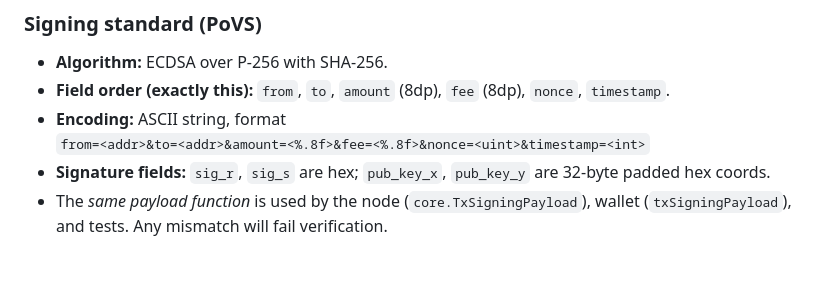
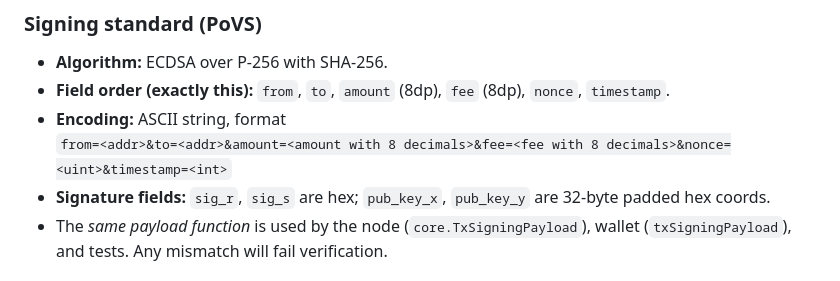
Before and after one commit to cocax-coin/CoCaX, a Markdown page: README.md, the part around the change. GitHub-like rendering.

Commit message:
docs: clarify signing payload example
Co-authored-by: cocax-coin <190497711+cocax-coin@users.noreply.github.com>

```diff
--- a/README.md
+++ b/README.md
@@ -62,7 +62,7 @@ Where X and Y are the ECDSA P-256 public key coordinates, each left-padded to 32
 - **Algorithm:** ECDSA over P-256 with SHA-256.
 - **Field order (exactly this):** `from`, `to`, `amount` (8dp), `fee` (8dp), `nonce`, `timestamp`.
 - **Encoding:** ASCII string, format
-  `from=<addr>&to=<addr>&amount=<%.8f>&fee=<%.8f>&nonce=<uint>&timestamp=<int>`
+  `from=<addr>&to=<addr>&amount=<amount with 8 decimals>&fee=<fee with 8 decimals>&nonce=<uint>&timestamp=<int>`
 - **Signature fields:** `sig_r`, `sig_s` are hex; `pub_key_x`, `pub_key_y` are 32-byte padded hex coords.
 - The *same payload function* is used by the node (`core.TxSigningPayload`), wallet (`txSigningPayload`), and tests. Any mismatch will fail verification.
 
```
